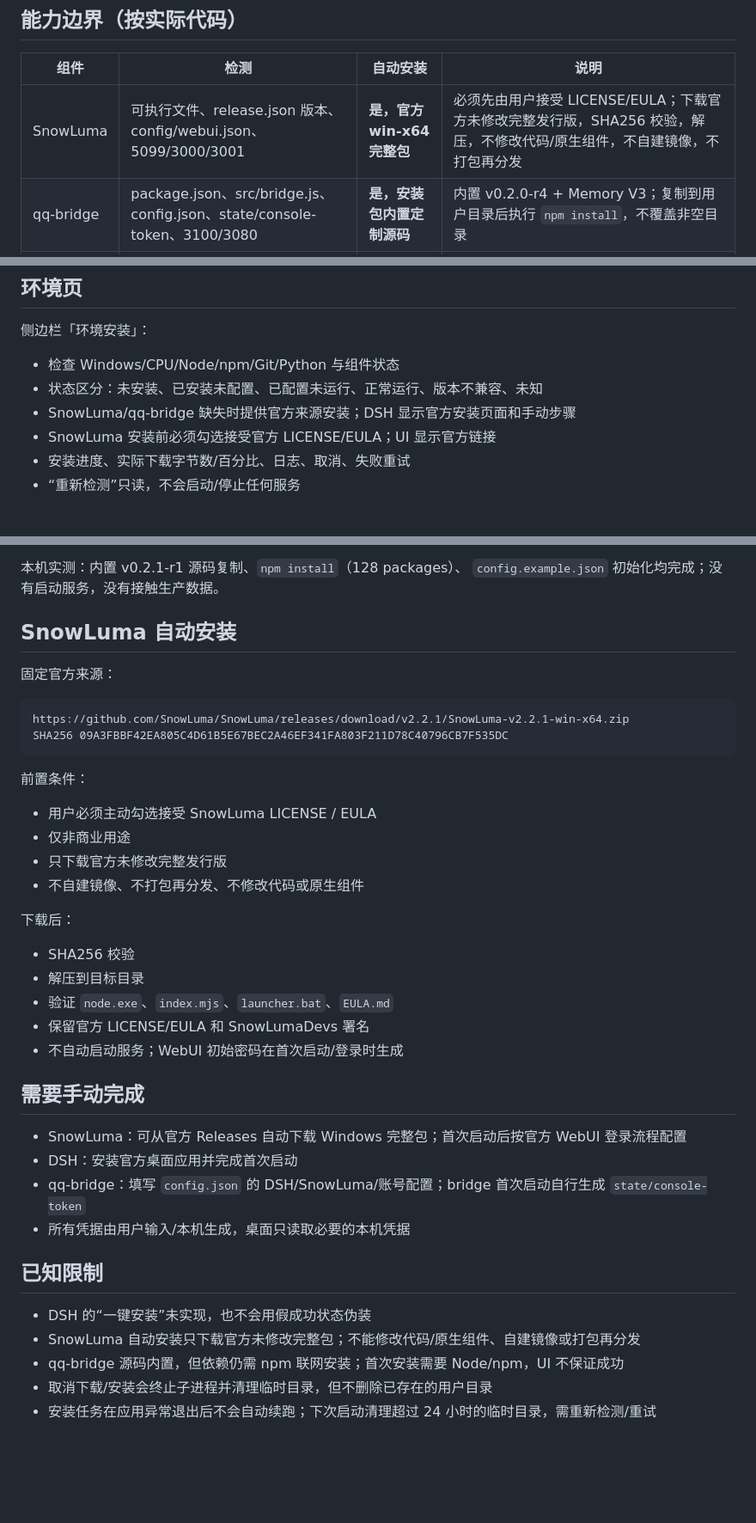
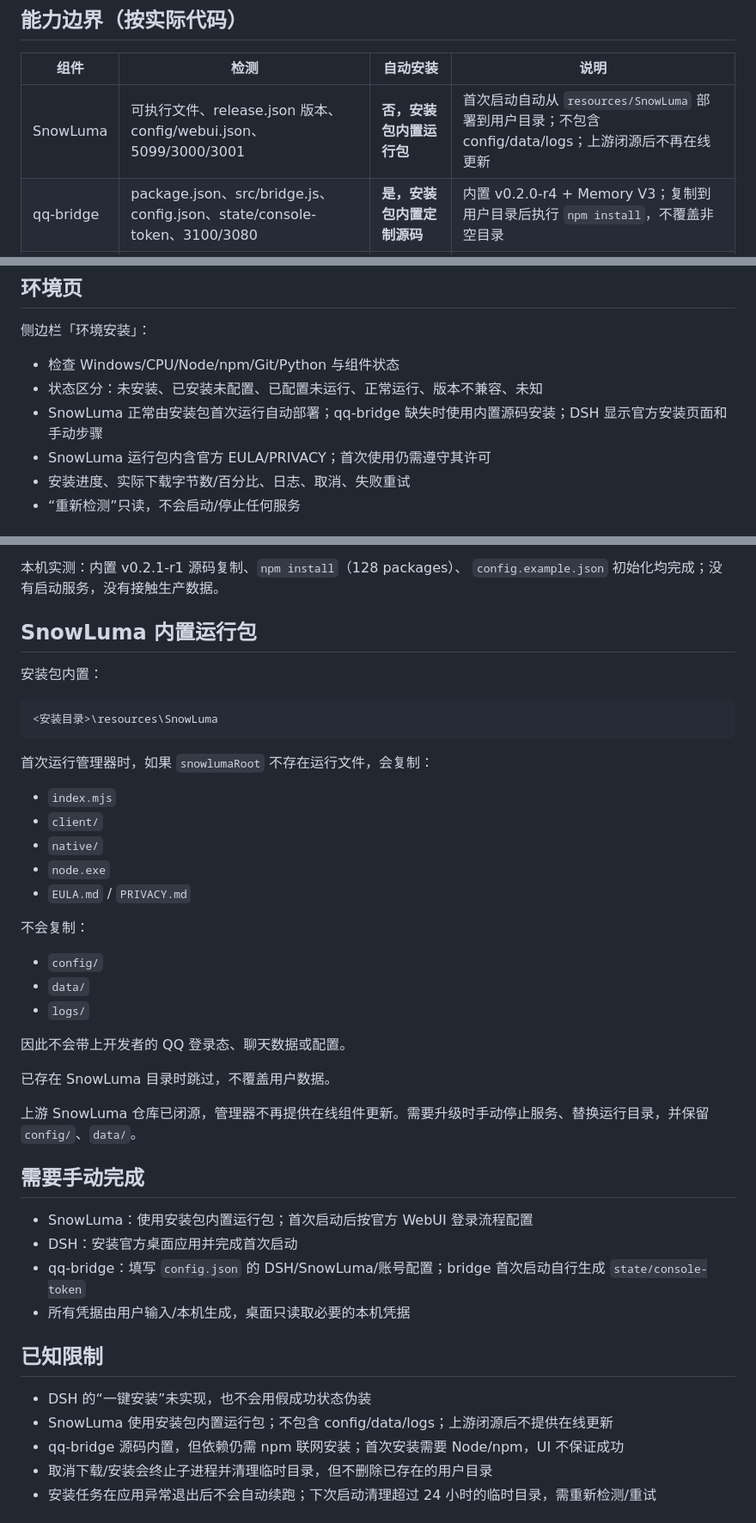
Before and after one commit to taoshur/dafiyu-qq-desktop, a Markdown page: docs/ENVIRONMENT-INSTALL.md, 3 parts joined by grey strips. Shown at 86% size. GitHub-like rendering; blank space fills up the shorter version.

````diff
--- a/docs/ENVIRONMENT-INSTALL.md
+++ b/docs/ENVIRONMENT-INSTALL.md
@@ -4,7 +4,7 @@
 
 | 组件 | 检测 | 自动安装 | 说明 |
 | --- | --- | --- | --- |
-| SnowLuma | 可执行文件、release.json 版本、config/webui.json、5099/3000/3001 | **是，官方 win-x64 完整包** | 必须先由用户接受 LICENSE/EULA；下载官方未修改完整发行版，SHA256 校验，解压，不修改代码/原生组件，不自建镜像，不打包再分发 |
+| SnowLuma | 可执行文件、release.json 版本、config/webui.json、5099/3000/3001 | **否，安装包内置运行包** | 首次启动自动从 `resources/SnowLuma` 部署到用户目录；不包含 config/data/logs；上游闭源后不再在线更新 |
 | qq-bridge | package.json、src/bridge.js、config.json、state/console-token、3100/3080 | **是，安装包内置定制源码** | 内置 v0.2.0-r4 + Memory V3；复制到用户目录后执行 `npm install`，不覆盖非空目录 |
 | DSH | DeepSeek Harness.exe、`~/.dsh`、运行端口 | **否** | 官方仓库没有可用于静默安装的 Release 资产；需要官方桌面安装包和首次初始化 |
 
@@ -19,8 +19,8 @@
 
 - 检查 Windows/CPU/Node/npm/Git/Python 与组件状态
 - 状态区分：未安装、已安装未配置、已配置未运行、正常运行、版本不兼容、未知
-- SnowLuma/qq-bridge 缺失时提供官方来源安装；DSH 显示官方安装页面和手动步骤
-- SnowLuma 安装前必须勾选接受官方 LICENSE/EULA；UI 显示官方链接
+- SnowLuma 正常由安装包首次运行自动部署；qq-bridge 缺失时使用内置源码安装；DSH 显示官方安装页面和手动步骤
+- SnowLuma 运行包内含官方 EULA/PRIVACY；首次使用仍需遵守其许可
 - 安装进度、实际下载字节数/百分比、日志、取消、失败重试
 - “重新检测”只读，不会启动/停止任何服务
 
@@ -74,33 +74,37 @@ qq-bridge v0.2.0-r4（含 Memory V3）
 本机实测：内置 v0.2.1-r1 源码复制、`npm install`（128 packages）、
 `config.example.json` 初始化均完成；没有启动服务，没有接触生产数据。
 
-## SnowLuma 自动安装
+## SnowLuma 内置运行包
 
-固定官方来源：
+安装包内置：
 
 ```text
-https://github.com/SnowLuma/SnowLuma/releases/download/v2.2.1/SnowLuma-v2.2.1-win-x64.zip
-SHA256 09A3FBBF42EA805C4D61B5E67BEC2A46EF341FA803F211D78C40796CB7F535DC
+<安装目录>\resources\SnowLuma
 ```
 
-前置条件：
+首次运行管理器时，如果 `snowlumaRoot` 不存在运行文件，会复制：
 
-- 用户必须主动勾选接受 SnowLuma LICENSE / EULA
-- 仅非商业用途
-- 只下载官方未修改完整发行版
-- 不自建镜像、不打包再分发、不修改代码或原生组件
+- `index.mjs`
+- `client/`
+- `native/`
+- `node.exe`
+- `EULA.md` / `PRIVACY.md`
 
-下载后：
+不会复制：
 
-- SHA256 校验
-- 解压到目标目录
-- 验证 `node.exe`、`index.mjs`、`launcher.bat`、`EULA.md`
-- 保留官方 LICENSE/EULA 和 SnowLumaDevs 署名
-- 不自动启动服务；WebUI 初始密码在首次启动/登录时生成
+- `config/`
+- `data/`
+- `logs/`
+
+因此不会带上开发者的 QQ 登录态、聊天数据或配置。
+
+已存在 SnowLuma 目录时跳过，不覆盖用户数据。
+
+上游 SnowLuma 仓库已闭源，管理器不再提供在线组件更新。需要升级时手动停止服务、替换运行目录，并保留 `config/`、`data/`。
 
 ## 需要手动完成
 
-- SnowLuma：可从官方 Releases 自动下载 Windows 完整包；首次启动后按官方 WebUI 登录流程配置
+- SnowLuma：使用安装包内置运行包；首次启动后按官方 WebUI 登录流程配置
 - DSH：安装官方桌面应用并完成首次启动
 - qq-bridge：填写 `config.json` 的 DSH/SnowLuma/账号配置；bridge 首次启动自行生成 `state/console-token`
 - 所有凭据由用户输入/本机生成，桌面只读取必要的本机凭据
@@ -108,7 +112,7 @@ SHA256 09A3FBBF42EA805C4D61B5E67BEC2A46EF341FA803F211D78C40796CB7F535DC
 ## 已知限制
 
 - DSH 的“一键安装”未实现，也不会用假成功状态伪装
-- SnowLuma 自动安装只下载官方未修改完整包；不能修改代码/原生组件、自建镜像或打包再分发
+- SnowLuma 使用安装包内置运行包；不包含 config/data/logs；上游闭源后不提供在线更新
 - qq-bridge 源码内置，但依赖仍需 npm 联网安装；首次安装需要 Node/npm，UI 不保证成功
 - 取消下载/安装会终止子进程并清理临时目录，但不删除已存在的用户目录
 - 安装任务在应用异常退出后不会自动续跑；下次启动清理超过 24 小时的临时目录，需重新检测/重试
````
Also changed, not shown: docs/CONFIG-INVENTORY.md (+31 -1 lines), docs/WINDOWS-BUILD.md (+8 -5 lines).
